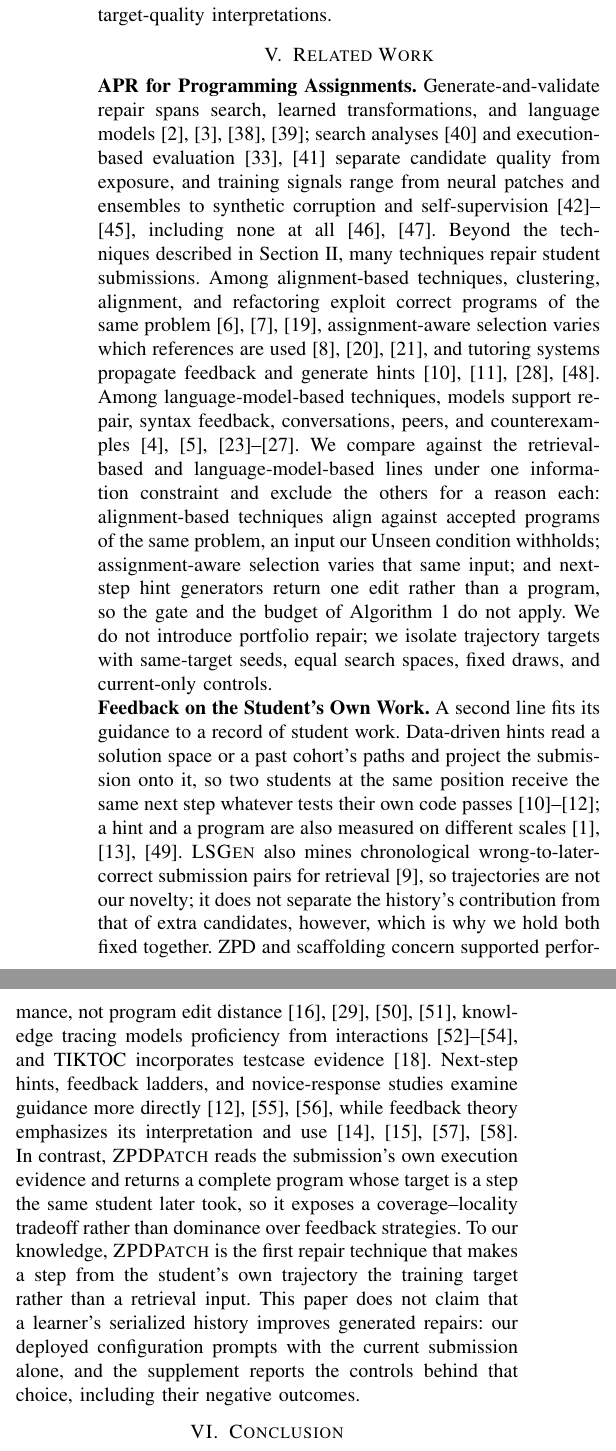
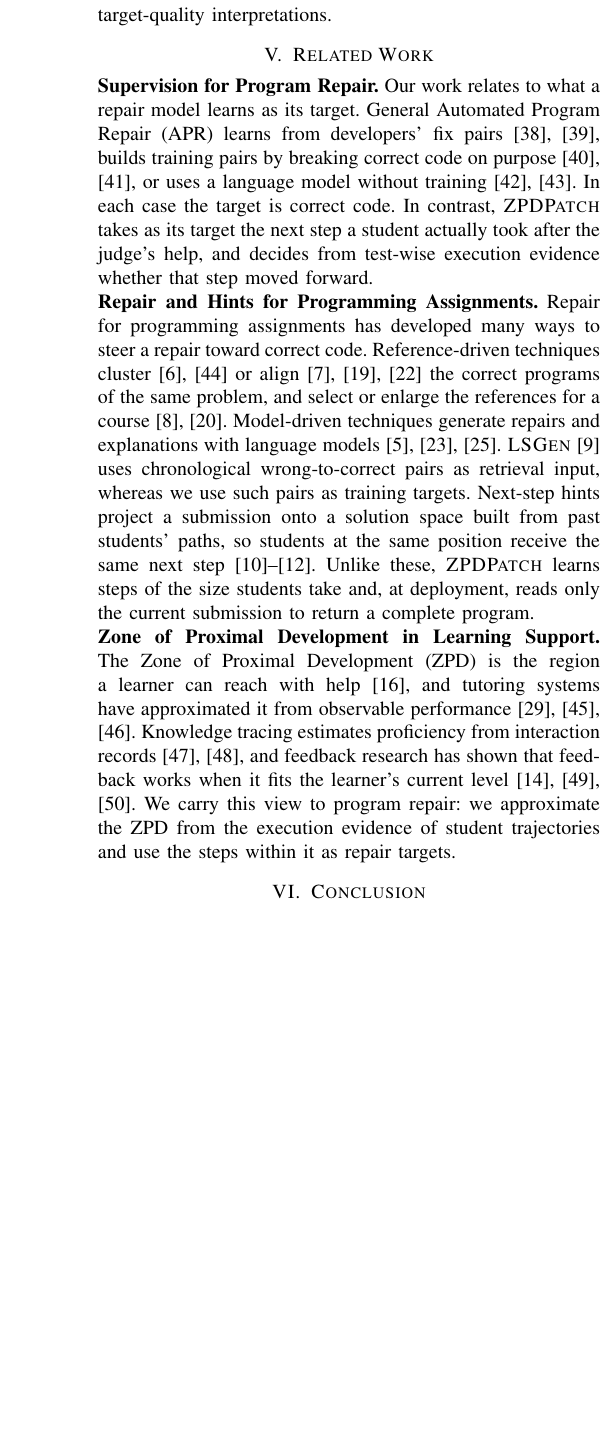
Before and after one commit to dwchoi95/zpd-apr, a LaTeX paper (main.tex): two parts of the columns of page 9 of 11 before the commit and part of one column of page 9 of 11 after it, the two joined at a grey line, cut so that both start at the same text, the shorter picture padded with empty space. Compiled offline with pdfLaTeX.

Commit message:
Rewrite related work around supervision targets, assignment repair, and the ZPD
Co-Authored-By: Claude Opus 5.5 <noreply@anthropic.com>

```diff
--- a/main.tex
+++ b/main.tex
@@ -606,11 +606,14 @@ The relative gain is larger for the smaller model because the lower the repair r
 
 \section{Related Work}
 \label{sec:related}
-% \noindent\textbf{APR for Programming Assignments.} generate-and-validate 수리는 탐색, 학습된 변환, 언어 모델에 걸쳐 있고~\cite{gazzola2019automatic,monperrus2018automatic,weimer2009automatically,legoues2012genprog}, 탐색 분석~\cite{qi2014strength}과 실행 기반 평가~\cite{haque2023fixeval,chen2021evaluating}는 후보 품질과 노출을 분리하며, 학습 신호는 신경망 패치와 앙상블에서 합성 손상과 self-supervision까지 걸쳐 있고~\cite{tufano2019empirical,lutellier2020coconut,yasunaga2021break,ye2022selfapr} 과제 적응이 아예 없는 경우도 있다~\cite{xia2022less,jiang2023impact}. Section~\ref{sec:preliminaries}에서 기술한 기법 외에도 많은 기법이 학생 제출을 수리한다. alignment 기반 기법에서는 군집화, 정렬, 리팩터링이 같은 문제의 올바른 프로그램을 활용하고~\cite{gulwani2018automated,wang2018search,hu2019re}, assignment-aware 선택은 어떤 참조를 쓸지를 달리하며~\cite{heo2023referent,choi2021automated,choi2025automated}, 튜터링 시스템은 피드백을 전파하고 힌트를 생성한다~\cite{piech2015embeddings,glassman2015overcode,rivers2017data,price2017isnap}. 언어 모델 기반 기법에서는 모델이 수리, 문법 피드백, 대화, 동료, 반례를 지원한다~\cite{joshi2023repair,zhang2024pydex,phung2023generating,liu2024fastfixer,yang2024cref,zhao2026peer,orvalho2025counterexample}. 우리는 retrieval 기반과 언어 모델 기반 계열을 하나의 정보 제약 아래에서 비교하고 나머지는 이유를 하나씩 밝혀 제외한다. alignment 기반 기법은 같은 문제의 accepted 프로그램에 정렬하는데 그 입력을 우리 Unseen 조건이 주지 않고, assignment-aware 선택은 같은 입력을 달리 고를 뿐이며, next-step 힌트 생성기는 프로그램이 아니라 편집 하나를 돌려주므로 Algorithm~\ref{alg:generic}의 gate와 budget이 적용되지 않는다. 우리는 portfolio 수리를 도입하지 않는다. 우리는 같은 target seed, 같은 탐색 공간, 고정된 draw, current-only 대조로 trajectory target을 분리한다.
-\noindent\textbf{APR for Programming Assignments.} Generate-and-validate repair spans search, learned transformations, and language models~\cite{gazzola2019automatic,monperrus2018automatic,weimer2009automatically,legoues2012genprog}; search analyses~\cite{qi2014strength} and execution-based evaluation~\cite{haque2023fixeval,chen2021evaluating} separate candidate quality from exposure, and training signals range from neural patches and ensembles to synthetic corruption and self-supervision~\cite{tufano2019empirical,lutellier2020coconut,yasunaga2021break,ye2022selfapr}, including none at all~\cite{xia2022less,jiang2023impact}. Beyond the techniques described in Section~\ref{sec:preliminaries}, many techniques repair student submissions. Among alignment-based techniques, clustering, alignment, and refactoring exploit correct programs of the same problem~\cite{gulwani2018automated,wang2018search,hu2019re}, assignment-aware selection varies which references are used~\cite{heo2023referent,choi2021automated,choi2025automated}, and tutoring systems propagate feedback and generate hints~\cite{piech2015embeddings,glassman2015overcode,rivers2017data,price2017isnap}. Among language-model-based techniques, models support repair, syntax feedback, conversations, peers, and counterexamples~\cite{joshi2023repair,zhang2024pydex,phung2023generating,liu2024fastfixer,yang2024cref,zhao2026peer,orvalho2025counterexample}. We compare against the retrieval-based and language-model-based lines under one information constraint and exclude the others for a reason each: alignment-based techniques align against accepted programs of the same problem, an input our Unseen condition withholds; assignment-aware selection varies that same input; and next-step hint generators return one edit rather than a program, so the gate and the budget of Algorithm~\ref{alg:generic} do not apply. We do not introduce portfolio repair; we isolate trajectory targets with same-target seeds, equal search spaces, fixed draws, and current-only controls.
+% \noindent\textbf{Supervision for Program Repair.} 우리 연구는 수리 모델이 무엇을 target으로 배우는지에 관한 연구와 관련된다. 일반 Automated Program Repair(APR)는 개발자의 수정 쌍을 학습하거나~\cite{tufano2019empirical,lutellier2020coconut}, 정답 코드를 일부러 망가뜨려 학습 쌍을 만들거나~\cite{yasunaga2021break,ye2022selfapr}, 학습 없이 언어 모델을 그대로 쓴다~\cite{xia2022less,jiang2023impact}. 어느 쪽이든 target은 정답 코드다. 반면 \textsc{ZPDPatch}는 학생이 판정기의 도움을 받은 뒤 실제로 내딛은 다음 걸음을 target으로 삼고, 그 걸음이 나아갔는지를 테스트별 실행 증거로 가린다.
+\noindent\textbf{Supervision for Program Repair.} Our work relates to what a repair model learns as its target. General Automated Program Repair (APR) learns from developers' fix pairs~\cite{tufano2019empirical,lutellier2020coconut}, builds training pairs by breaking correct code on purpose~\cite{yasunaga2021break,ye2022selfapr}, or uses a language model without training~\cite{xia2022less,jiang2023impact}. In each case the target is correct code. In contrast, \textsc{ZPDPatch} takes as its target the next step a student actually took after the judge's help, and decides from test-wise execution evidence whether that step moved forward.
 
-% \noindent\textbf{Feedback on the Student's Own Work.} 두 번째 계열은 안내의 근거를 학생 작업의 기록에 맞춘다. 데이터 기반 힌트는 solution space나 과거 코호트의 경로를 읽고 제출을 거기에 사영하므로, 같은 위치에 있는 두 학생은 자기 코드가 어떤 테스트를 통과하든 같은 다음 단계를 받는다~\cite{rivers2017data,price2017isnap,roest2024next}. 힌트와 프로그램은 서로 다른 척도로 측정되기도 한다~\cite{yi2017feasibility,koutcheme2024benchmarking,keuning2018systematic}. \textsc{LSGen}도 시간순의 오답--후속 정답 제출 짝을 retrieval용으로 mine하므로~\cite{dai2026learner} trajectory 자체는 우리의 신규성이 아니다. 다만 \textsc{LSGen}은 history의 기여를 추가 후보의 기여와 분리하지 않으며, 그래서 우리는 둘을 함께 고정한다. ZPD와 scaffolding은 지원받는 수행에 관한 것이지 프로그램 편집 거리에 관한 것이 아니고~\cite{cole1978mind,murray2002toward,chounta2017grey,schulze2024beyond}, knowledge tracing은 상호작용에서 숙련도를 모델링하며~\cite{corbett1994knowledge,piech2015deep,ghosh2020context}, TIKTOC은 testcase 증거를 포함한다~\cite{duan2024tiktoc}. next-step 힌트, feedback ladder, 초보자 반응 연구는 안내를 더 직접적으로 다루고~\cite{roest2024next,heickal2024generating,xiao2024exploring}, 피드백 이론은 그 해석과 사용을 강조한다~\cite{narciss2008feedback,hattie2007power,shute2008focus,aleven2000limitations}. 이에 반해 \textsc{ZPDPatch}는 제출 자신의 실행 증거를 읽고, 같은 학생이 나중에 밟은 한 걸음을 target으로 삼아 완전한 프로그램을 돌려주므로, 피드백 전략에 대한 우위가 아니라 coverage--locality 트레이드오프를 드러낸다. 우리가 아는 한 \textsc{ZPDPatch}는 학생 자신의 trajectory에서 가져온 한 걸음을 retrieval 입력이 아니라 학습 target으로 삼는 첫 수리 기법이다. 이 논문은 학습자의 직렬화된 history가 생성된 수리를 낫게 한다고 주장하지 않는다. 배포 구성은 현재 제출만으로 prompt하며, 그 선택의 근거가 된 대조들은 음성 결과를 포함해 보충자료가 보고한다.
-\noindent\textbf{Feedback on the Student's Own Work.} A second line fits its guidance to a record of student work. Data-driven hints read a solution space or a past cohort's paths and project the submission onto it, so two students at the same position receive the same next step whatever tests their own code passes~\cite{rivers2017data,price2017isnap,roest2024next}; a hint and a program are also measured on different scales~\cite{yi2017feasibility,koutcheme2024benchmarking,keuning2018systematic}. \textsc{LSGen} also mines chronological wrong-to-later-correct submission pairs for retrieval~\cite{dai2026learner}, so trajectories are not our novelty; it does not separate the history's contribution from that of extra candidates, however, which is why we hold both fixed together. ZPD and scaffolding concern supported performance, not program edit distance~\cite{cole1978mind,murray2002toward,chounta2017grey,schulze2024beyond}, knowledge tracing models proficiency from interactions~\cite{corbett1994knowledge,piech2015deep,ghosh2020context}, and TIKTOC incorporates testcase evidence~\cite{duan2024tiktoc}. Next-step hints, feedback ladders, and novice-response studies examine guidance more directly~\cite{roest2024next,heickal2024generating,xiao2024exploring}, while feedback theory emphasizes its interpretation and use~\cite{narciss2008feedback,hattie2007power,shute2008focus,aleven2000limitations}. In contrast, \textsc{ZPDPatch} reads the submission's own execution evidence and returns a complete program whose target is a step the same student later took, so it exposes a coverage--locality tradeoff rather than dominance over feedback strategies. To our knowledge, \textsc{ZPDPatch} is the first repair technique that makes a step from the student's own trajectory the training target rather than a retrieval input. This paper does not claim that a learner's serialized history improves generated repairs: our deployed configuration prompts with the current submission alone, and the supplement reports the controls behind that choice, including their negative outcomes.
+% \noindent\textbf{Repair and Hints for Programming Assignments.} 과제 수리 연구는 수리를 정답 쪽으로 이끄는 방식을 다양하게 발전시켜 왔다. Reference-driven 기법은 같은 문제의 정답 프로그램을 군집화하거나~\cite{gulwani2018automated,glassman2015overcode} 정렬하고~\cite{wang2018search,hu2019re,xie2024brafar}, 수업 상황에 맞게 참조를 고르거나 늘린다~\cite{heo2023referent,choi2025automated}. Model-driven 기법은 언어 모델로 수리와 설명을 만든다~\cite{zhang2024pydex,phung2023generating,yang2024cref}. \textsc{LSGen}~\cite{dai2026learner}은 시간순 오답--정답 쌍을 검색 입력으로 쓰지만, 우리는 그런 쌍을 학습 target으로 쓴다. Next-step hint는 과거 학생들의 경로로 만든 해답 공간에 제출을 투영해, 같은 위치의 학생에게 같은 다음 걸음을 준다~\cite{rivers2017data,price2017isnap,roest2024next}. 이들과 달리 \textsc{ZPDPatch}는 학생이 내딛는 크기의 걸음을 배우고, 배포할 때는 현재 제출만 읽어 완전한 프로그램을 돌려준다.
+\noindent\textbf{Repair and Hints for Programming Assignments.} Repair for programming assignments has developed many ways to steer a repair toward correct code. Reference-driven techniques cluster~\cite{gulwani2018automated,glassman2015overcode} or align~\cite{wang2018search,hu2019re,xie2024brafar} the correct programs of the same problem, and select or enlarge the references for a course~\cite{heo2023referent,choi2025automated}. Model-driven techniques generate repairs and explanations with language models~\cite{zhang2024pydex,phung2023generating,yang2024cref}. \textsc{LSGen}~\cite{dai2026learner} uses chronological wrong-to-correct pairs as retrieval input, whereas we use such pairs as training targets. Next-step hints project a submission onto a solution space built from past students' paths, so students at the same position receive the same next step~\cite{rivers2017data,price2017isnap,roest2024next}. Unlike these, \textsc{ZPDPatch} learns steps of the size students take and, at deployment, reads only the current submission to return a complete program.
+
+% \noindent\textbf{Zone of Proximal Development in Learning Support.} Zone of Proximal Development(ZPD)는 학습자가 도움을 받아 할 수 있는 영역이며~\cite{cole1978mind}, 튜터링 시스템은 이를 관측 가능한 수행으로 근사해 왔다~\cite{murray2002toward,chounta2017grey,schulze2024beyond}. Knowledge tracing은 상호작용 기록에서 숙련도를 추정하고~\cite{corbett1994knowledge,piech2015deep}, 피드백 연구는 피드백이 학습자의 현재 수준에 맞을 때 효과가 있음을 보였다~\cite{hattie2007power,shute2008focus,narciss2008feedback}. 우리는 이 관점을 프로그램 수리로 옮겨, 학생 궤적의 실행 증거로 ZPD를 근사하고 그 안의 걸음을 수리 target으로 쓴다.
+\noindent\textbf{Zone of Proximal Development in Learning Support.} The Zone of Proximal Development (ZPD) is the region a learner can reach with help~\cite{cole1978mind}, and tutoring systems have approximated it from observable performance~\cite{murray2002toward,chounta2017grey,schulze2024beyond}. Knowledge tracing estimates proficiency from interaction records~\cite{corbett1994knowledge,piech2015deep}, and feedback research has shown that feedback works when it fits the learner's current level~\cite{hattie2007power,shute2008focus,narciss2008feedback}. We carry this view to program repair: we approximate the ZPD from the execution evidence of student trajectories and use the steps within it as repair targets.
 
 \section{Conclusion}
 \label{sec:conclusion}
```
Also changed, not shown: main.en.tex (+4 -2 lines).
